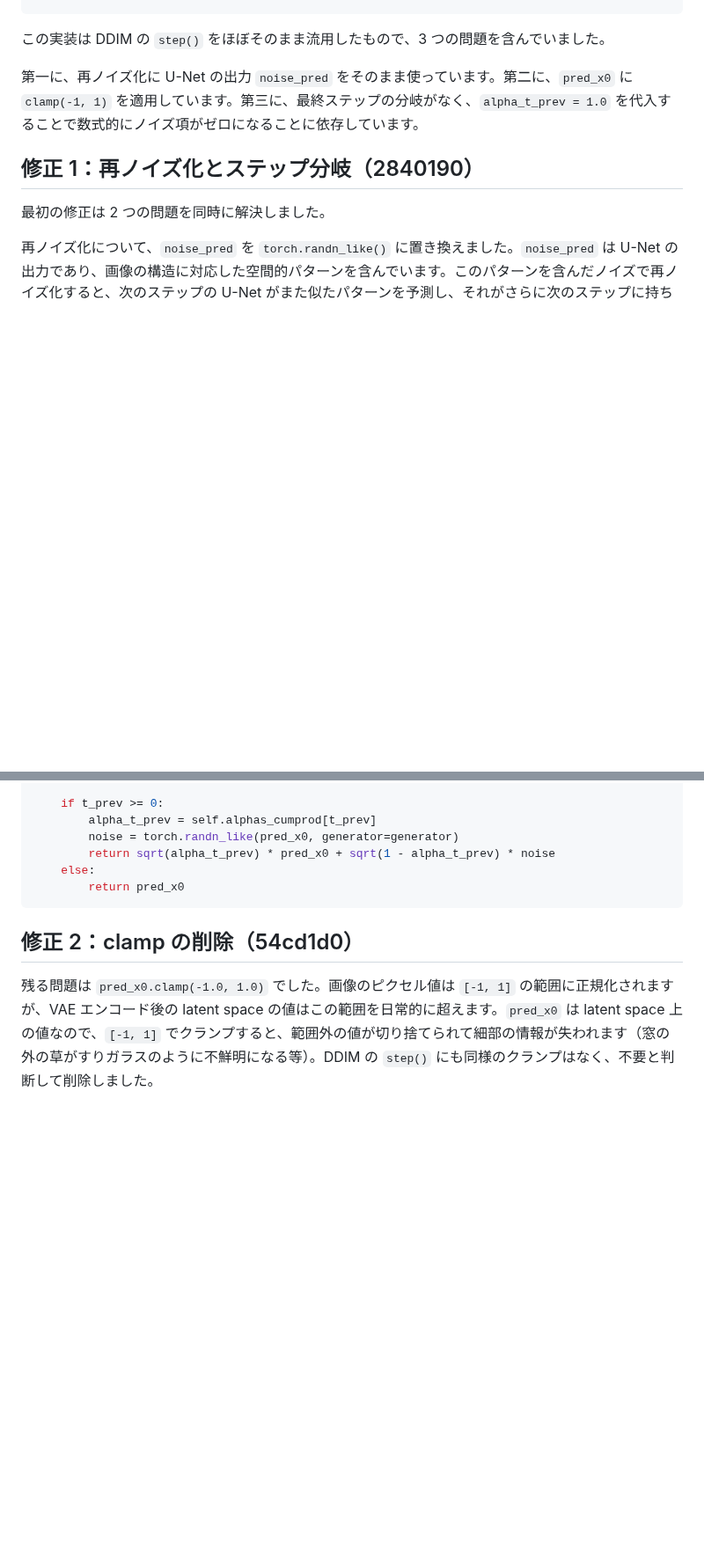
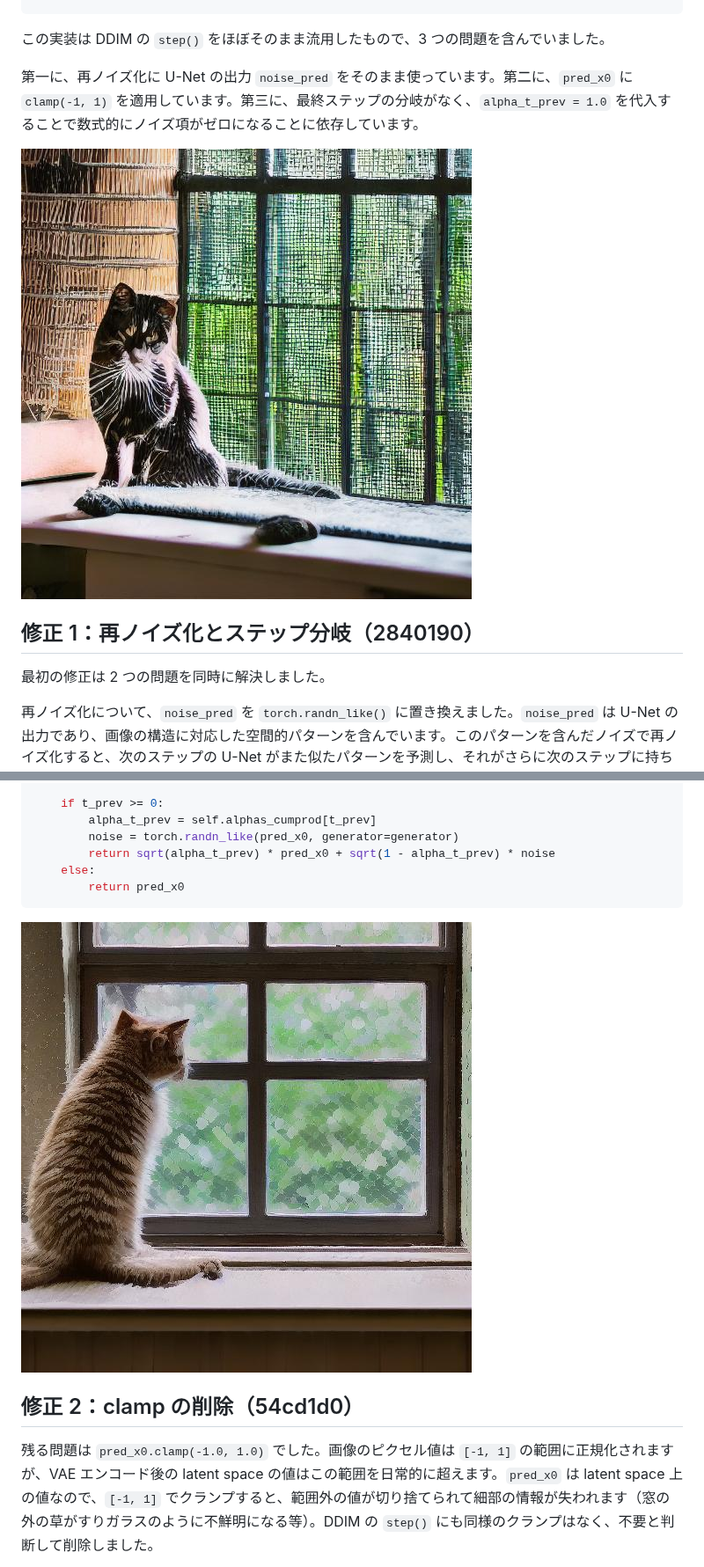
Before and after one commit to 7shi/my-sd15, a Markdown page: lcm-scheduler/README.md, 2 parts joined by grey strips. Shown at 88% size. Drawn GitHub-style; pictures changed too: lcm-scheduler/lcm-1.jpg (added), lcm-scheduler/lcm-2.jpg (added); blank space fills up the shorter version.

Commit message:
refactor: LCM.md を lcm-scheduler/README.md として移動・整理
- LCM.md → lcm-scheduler/README.md に移動し各セクションに生成画像リンクを追加
- lcm-scheduler/Makefile を追加（3つの実装バリアントで画像生成）
- README.md・docs/12_lora.md のパス参照を更新

````diff
--- a/LCM.md
+++ b/lcm-scheduler/README.md
@@ -53,6 +53,8 @@ def step(self, noise_pred, t, sample):
 
 第一に、再ノイズ化に U-Net の出力 `noise_pred` をそのまま使っています。第二に、`pred_x0` に `clamp(-1, 1)` を適用しています。第三に、最終ステップの分岐がなく、`alpha_t_prev = 1.0` を代入することで数式的にノイズ項がゼロになることに依存しています。
 
+![lcm-1.jpg](lcm-1.jpg)
+
 ## 修正 1：再ノイズ化とステップ分岐（2840190）
 
 最初の修正は 2 つの問題を同時に解決しました。
@@ -79,6 +81,8 @@ def step(self, noise_pred, t, sample, generator=None):
         return pred_x0
 ```
 
+![lcm-2.jpg](lcm-2.jpg)
+
 ## 修正 2：clamp の削除（54cd1d0）
 
 残る問題は `pred_x0.clamp(-1.0, 1.0)` でした。画像のピクセル値は `[-1, 1]` の範囲に正規化されますが、VAE エンコード後の latent space の値はこの範囲を日常的に超えます。`pred_x0` は latent space 上の値なので、`[-1, 1]` でクランプすると、範囲外の値が切り捨てられて細部の情報が失われます（窓の外の草がすりガラスのように不鮮明になる等）。DDIM の `step()` にも同様のクランプはなく、不要と判断して削除しました。
````
Also changed, not shown: other parts of lcm-scheduler/README.md (+2 -0 lines), README.md (+1 -1 lines), docs/12_lora.md (+1 -1 lines), lcm-scheduler/lcm-3.jpg (added), 3 other files.
